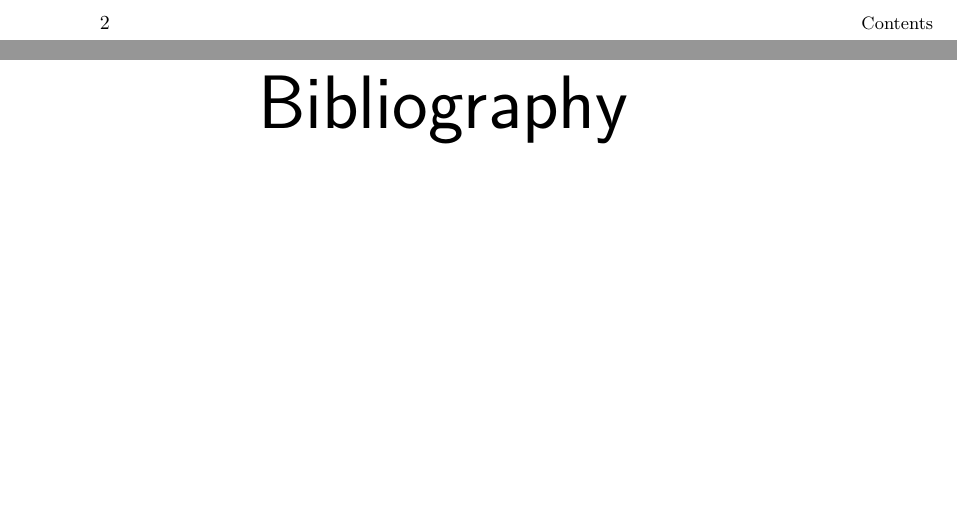
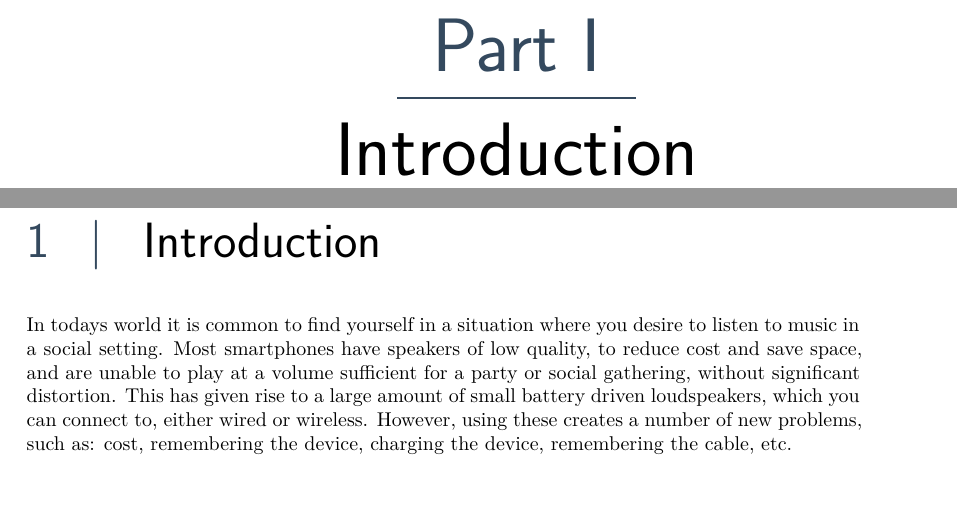
Before and after one commit to sw8f17/paper, a LaTeX thesis (main.tex, which reads cha/introduction/introduction.tex): two parts of pages 9 and 10 of 12 before the commit and two parts of pages 9 and 10 of 14 after it, joined at a grey line, cut at the place of the change, the shorter picture padded with empty space. Compiled offline with XeLaTeX.

Commit message:
Introduction: 1st draft. (#3)
* Introduction: Overview

* Introduction: Updates

* go sass go

* I made my changes to the commit

I removed the bit you all comments were about.
I also added a little bit of text.

* Removed changes to setup.tex

* Update introduction.tex

* one -> you

```diff
--- a/cha/introduction/introduction.tex
+++ b/cha/introduction/introduction.tex
@@ -1,2 +1,22 @@
-\chapter{Introduction}
-Here is the introduction
+\chapter{Introduction}\label{cha:introduction}
+%
+% https://review.slashwin.dk/T2
+%
+% There is a wide array of situations where you could want to listen to music with friends.
+%
+% Buying an external speaker is an expense.
+%
+% In todays world almost everyone carries a smartphone.
+%
+% A single smartphone speaker is not loud/powerful enough.
+%
+% Can this be done in software?
+%
+% If such a system were to exist, what would the posibilities of it be.
+
+In todays world it is common to find yourself in a situation where you desire to listen to music in a social setting.
+Most smartphones have speakers of low quality, to reduce cost and save space, and are unable to play at a volume sufficient for a party or social gathering, without significant distortion.
+This has given rise to a large amount of small battery driven loudspeakers, which you can connect to, either wired or wireless.
+However, using these creates a number of new problems, such as: cost, remembering the device, charging the device, remembering the cable, etc.
+
+% Ved ikke helt om dette hører til her: --- næste linje virker malplaceret "such a system", et system er som sådan ikke repræsenteret - Marc --Hvorfor er det comments og ikke fixme's D:
```
Also changed, not shown: cha/index.tex (+2 -0 lines), cha/introduction/index.tex (+1 -1 lines).
